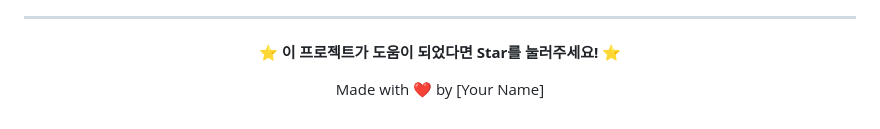
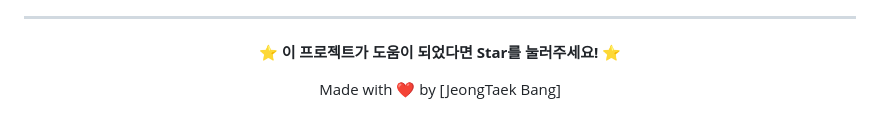
Before and after one commit to JeongTaekBang/mentoring-program-system, a Markdown page: README.md, the part around the change. Rendered like a GitHub page.

```diff
--- a/README.md
+++ b/README.md
@@ -1197,6 +1197,6 @@ SOFTWARE.
 
 **⭐ 이 프로젝트가 도움이 되었다면 Star를 눌러주세요! ⭐**
 
-Made with ❤️ by [Your Name]
+Made with ❤️ by [JeongTaek Bang]
 
 </div>
```
